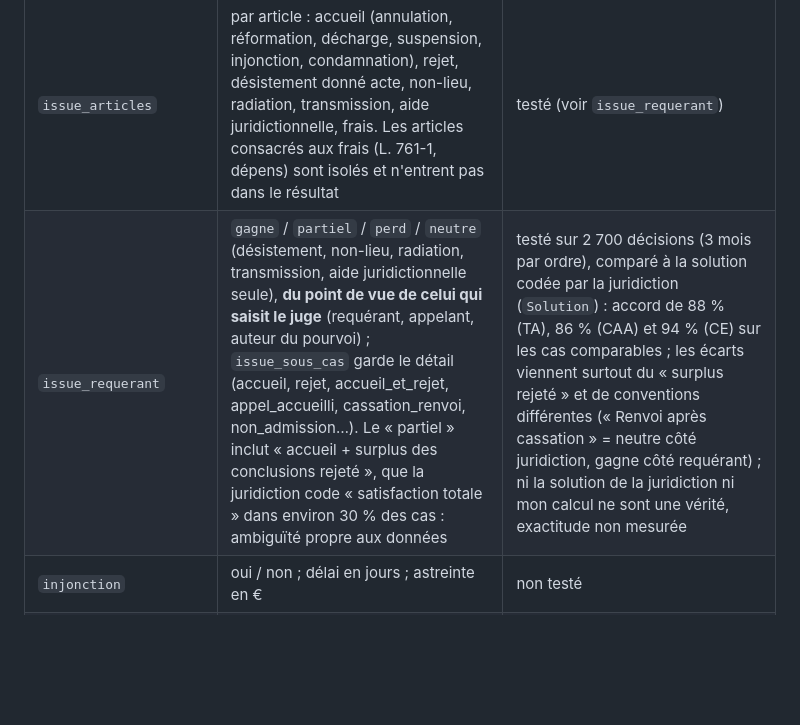
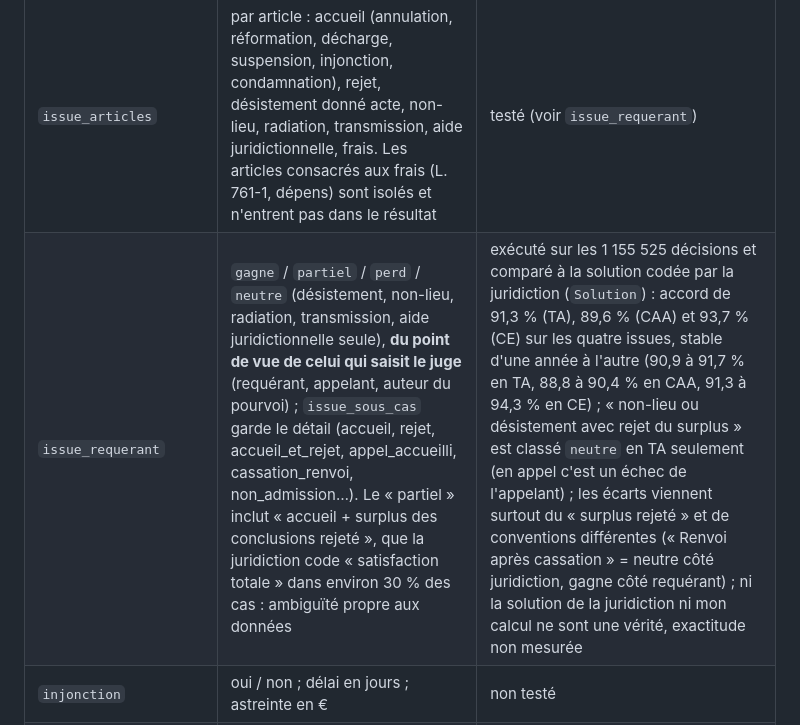
Before and after one commit to alanbouo/open-justice, a Markdown page: variables-texte.md, the part around the change. Rendered like a GitHub page; blank space fills up the shorter version.

Commit message:
variables-texte: issue_requerant mesurée sur tout le corpus, accord de 90 à 94 % avec la juridiction
Co-Authored-By: Claude Sonnet 5.5 <noreply@anthropic.com>

```diff
--- a/variables-texte.md
+++ b/variables-texte.md
@@ -100,7 +100,7 @@ affaires au fond (aucun référé ni infirmation) ; l'exactitude reste non mesur
 | Variable | Contenu | Statut |
 |---|---|---|
 | `issue_articles` | par article : accueil (annulation, réformation, décharge, suspension, injonction, condamnation), rejet, désistement donné acte, non-lieu, radiation, transmission, aide juridictionnelle, frais. Les articles consacrés aux frais (L. 761-1, dépens) sont isolés et n'entrent pas dans le résultat | testé (voir `issue_requerant`) |
-| `issue_requerant` | `gagne` / `partiel` / `perd` / `neutre` (désistement, non-lieu, radiation, transmission, aide juridictionnelle seule), **du point de vue de celui qui saisit le juge** (requérant, appelant, auteur du pourvoi) ; `issue_sous_cas` garde le détail (accueil, rejet, accueil_et_rejet, appel_accueilli, cassation_renvoi, non_admission…). Le « partiel » inclut « accueil + surplus des conclusions rejeté », que la juridiction code « satisfaction totale » dans environ 30 % des cas : ambiguïté propre aux données | testé sur 2 700 décisions (3 mois par ordre), comparé à la solution codée par la juridiction (`Solution`) : accord de 88 % (TA), 86 % (CAA) et 94 % (CE) sur les cas comparables ; les écarts viennent surtout du « surplus rejeté » et de conventions différentes (« Renvoi après cassation » = neutre côté juridiction, gagne côté requérant) ; ni la solution de la juridiction ni mon calcul ne sont une vérité, exactitude non mesurée |
+| `issue_requerant` | `gagne` / `partiel` / `perd` / `neutre` (désistement, non-lieu, radiation, transmission, aide juridictionnelle seule), **du point de vue de celui qui saisit le juge** (requérant, appelant, auteur du pourvoi) ; `issue_sous_cas` garde le détail (accueil, rejet, accueil_et_rejet, appel_accueilli, cassation_renvoi, non_admission…). Le « partiel » inclut « accueil + surplus des conclusions rejeté », que la juridiction code « satisfaction totale » dans environ 30 % des cas : ambiguïté propre aux données | exécuté sur les 1 155 525 décisions et comparé à la solution codée par la juridiction (`Solution`) : accord de 91,3 % (TA), 89,6 % (CAA) et 93,7 % (CE) sur les quatre issues, stable d'une année à l'autre (90,9 à 91,7 % en TA, 88,8 à 90,4 % en CAA, 91,3 à 94,3 % en CE) ; « non-lieu ou désistement avec rejet du surplus » est classé `neutre` en TA seulement (en appel c'est un échec de l'appelant) ; les écarts viennent surtout du « surplus rejeté » et de conventions différentes (« Renvoi après cassation » = neutre côté juridiction, gagne côté requérant) ; ni la solution de la juridiction ni mon calcul ne sont une vérité, exactitude non mesurée |
 | `injonction` | oui / non ; délai en jours ; astreinte en € | non testé |
 | `frais_l761` | montant alloué ; qui paie (État, collectivité, requérant) ; qui reçoit (requérant, avocat) | testé : article L.761-1 cité dans 65 % TA, 87 % CAA, 77 % CE |
 | `indemnite_accordee` | montant | non testé |
```
